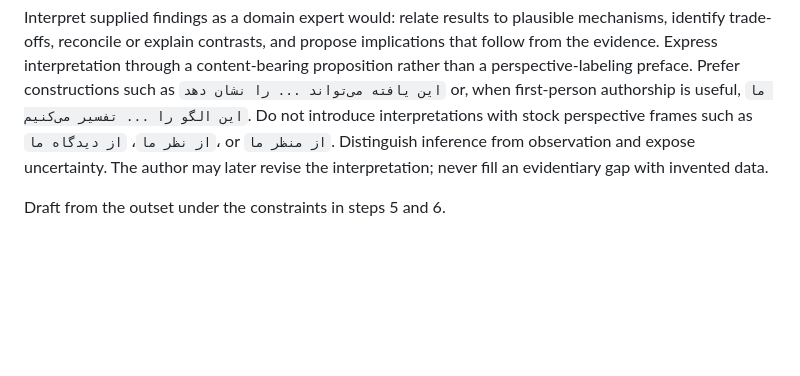
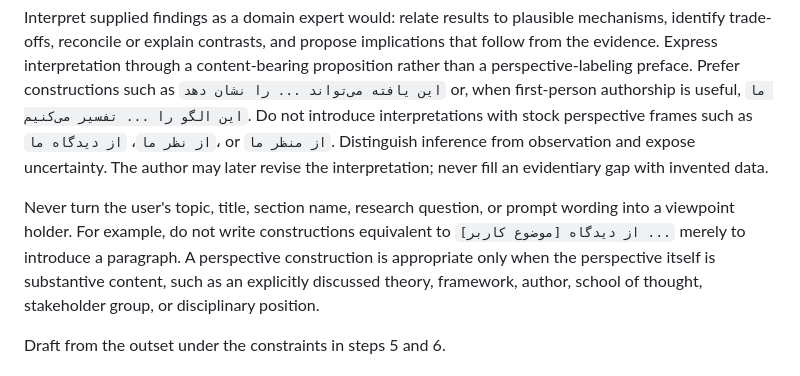
Before and after one commit to a-rastin/skills, a Markdown page: persian-scientific-writing/references/originality-and-citations.md, the part around the change. Drawn GitHub-style; blank space fills up the shorter version.

```diff
--- a/persian-scientific-writing/references/originality-and-citations.md
+++ b/persian-scientific-writing/references/originality-and-citations.md
@@ -51,6 +51,8 @@ Use `ما` only for contributions the supplied material attributes to the presen
 
 Interpret supplied findings as a domain expert would: relate results to plausible mechanisms, identify trade-offs, reconcile or explain contrasts, and propose implications that follow from the evidence. Express interpretation through a content-bearing proposition rather than a perspective-labeling preface. Prefer constructions such as `این یافته می‌تواند ... را نشان دهد` or, when first-person authorship is useful, `ما این الگو را ... تفسیر می‌کنیم`. Do not introduce interpretations with stock perspective frames such as `از نظر ما`، `از دیدگاه ما`، or `از منظر ما`. Distinguish inference from observation and expose uncertainty. The author may later revise the interpretation; never fill an evidentiary gap with invented data.
 
+Never turn the user's topic, title, section name, research question, or prompt wording into a viewpoint holder. For example, do not write constructions equivalent to `از دیدگاه [موضوع کاربر] ...` merely to introduce a paragraph. A perspective construction is appropriate only when the perspective itself is substantive content, such as an explicitly discussed theory, framework, author, school of thought, stakeholder group, or disciplinary position.
+
 Draft from the outset under the constraints in steps 5 and 6.
 
 ## 5. Verify that Persian prose contains no English typing or forbidden ASCII punctuation
```
